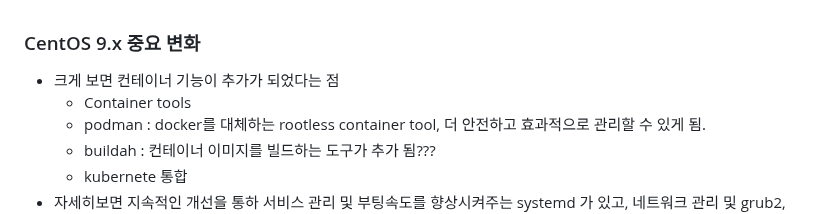
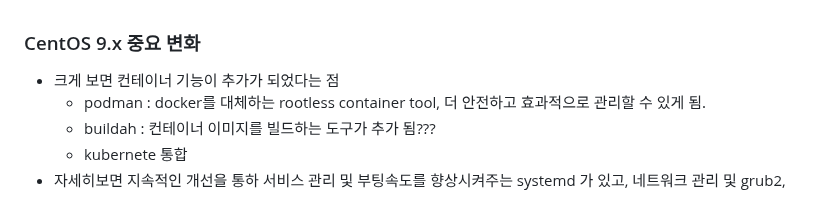
Before and after one commit to wlsejrdyd/linux, a Markdown page: 기타참고/README.md, the part around the change. Rendered like a GitHub page.

```diff
--- a/기타참고/README.md
+++ b/기타참고/README.md
@@ -152,7 +152,6 @@ yum install langpakcs-en glibc-all-langpacks
 *
 ### CentOS 9.x 중요 변화
 * 크게 보면 컨테이너 기능이 추가가 되었다는 점
-	- Container tools
 	+ podman : docker를 대체하는 rootless container tool, 더 안전하고 효과적으로 관리할 수 있게 됨.
 	+ buildah : 컨테이너 이미지를 빌드하는 도구가 추가 됨???
 	+ kubernete 통합
```
